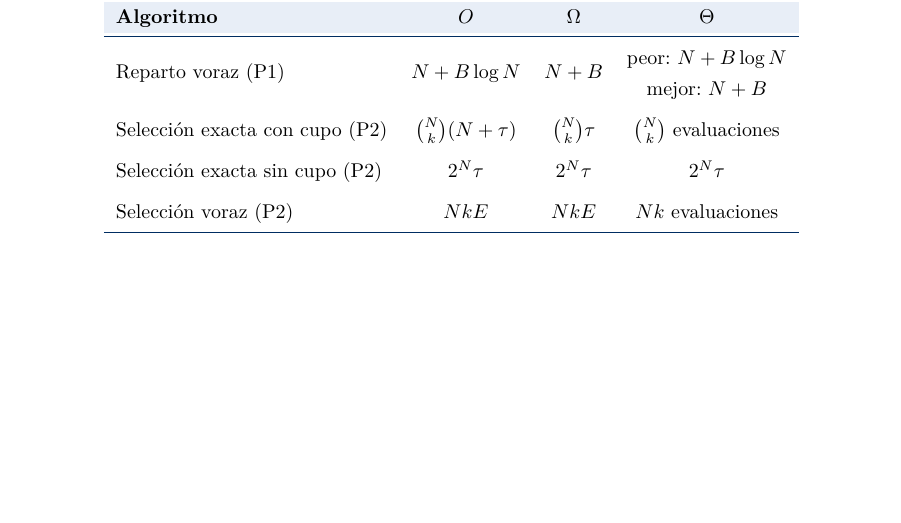
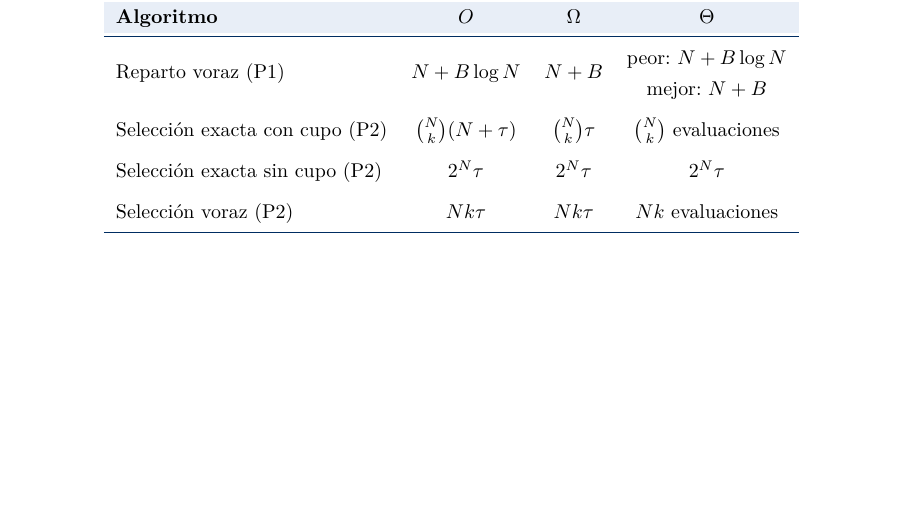
Before and after one commit to Redo08/Proyecto-Analisis-2026-2, a LaTeX document (Informe/main.tex, which reads Informe/tex/algoritmos.tex): part of page 15 of 23, cut so that both start at the same text. Compiled offline with pdfLaTeX.

Commit message:
ajuste tau

```diff
--- a/Informe/tex/algoritmos.tex
+++ b/Informe/tex/algoritmos.tex
@@ -288,7 +288,7 @@ Selección exacta con cupo (P2) & $\binom{N}{k}(N+\tau)$ & $\binom{N}{k}\tau$ &
 \addlinespace
 Selección exacta sin cupo (P2) & $2^N \tau$ & $2^N \tau$ & $2^N \tau$ \\
 \addlinespace
-Selección voraz (P2) & $NkE$ & $NkE$ & $Nk$ evaluaciones \\
+Selección voraz (P2) & $Nk\tau$ & $Nk\tau$ & $Nk$ evaluaciones \\
 \bottomrule
 \end{tabular}
 \end{center}
```
Also changed, not shown: Informe/main.pdf.
